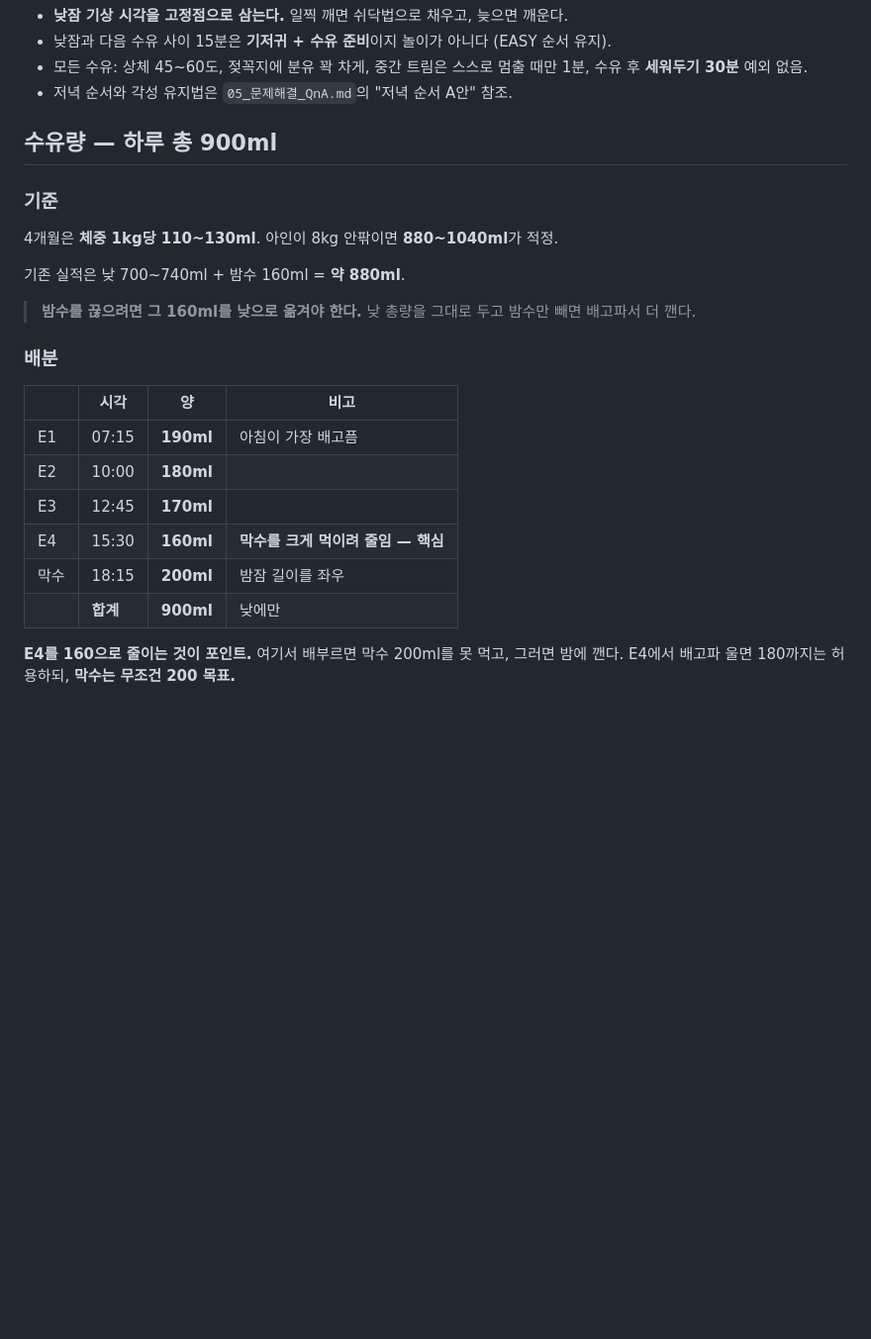
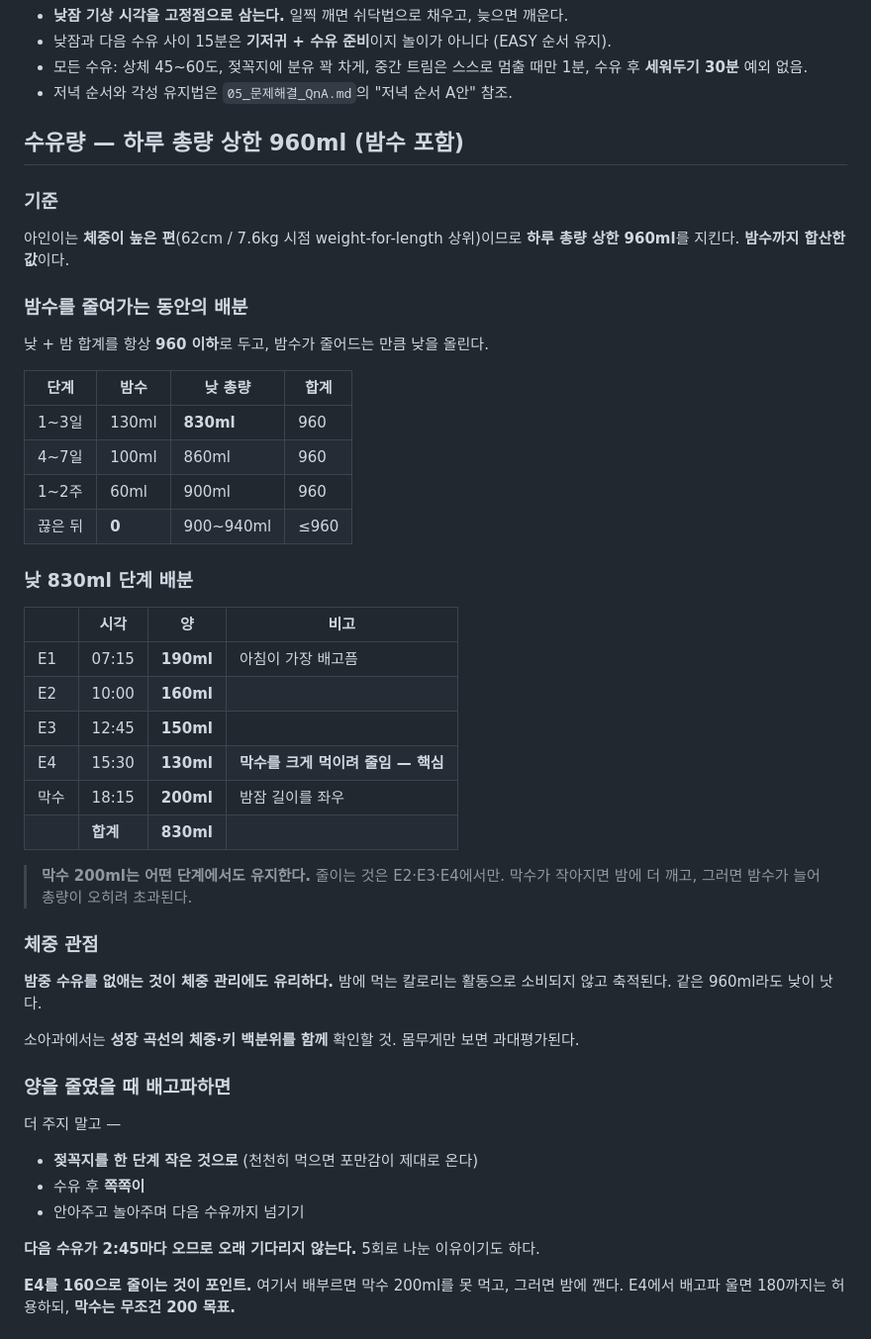
Before and after one commit to dlgywjd0/-, a Markdown page: 아기수면플랜/18_고정시간표_개정.md, the part around the change. Shown at 99% size. Rendered like a GitHub page; blank space fills up the shorter version.

Commit message:
하루 총량 상한 960ml(밤수 포함) 반영
- 체중이 높은 편임을 고려해 총량 상한을 명시하고 밤수를 합산 대상으로 규정
- 밤수 감량 단계별 낮 총량 배분표(830 → 860 → 900) 추가
- 막수 200ml는 전 단계 고정, 감량은 E2~E4에서만 하도록 규칙화
- 야간 수유 제거가 체중 관리에도 유리한 근거와 성장곡선 확인 안내 추가
- 양을 줄였을 때의 배고픔 대처법 정리

Co-Authored-By: Claude Opus 5 <noreply@anthropic.com>
Claude-Session: https://claude.ai/code/session_01A6MTdmMxEkLZK7d3KpGvHj

```diff
--- a/아기수면플랜/18_고정시간표_개정.md
+++ b/아기수면플랜/18_고정시간표_개정.md
@@ -98,27 +98,54 @@
 - 저녁 순서와 각성 유지법은 `05_문제해결_QnA.md`의 "저녁 순서 A안" 참조.
 
 
-## 수유량 — 하루 총 900ml
+## 수유량 — 하루 총량 상한 960ml (밤수 포함)
 
 ### 기준
 
-4개월은 **체중 1kg당 110~130ml**. 아인이 8kg 안팎이면 **880~1040ml**가 적정.
+아인이는 **체중이 높은 편**(62cm / 7.6kg 시점 weight-for-length 상위)이므로
+**하루 총량 상한 960ml**를 지킨다. **밤수까지 합산한 값**이다.
 
-기존 실적은 낮 700~740ml + 밤수 160ml = **약 880ml**.
+### 밤수를 줄여가는 동안의 배분
 
-> **밤수를 끊으려면 그 160ml를 낮으로 옮겨야 한다.**
-> 낮 총량을 그대로 두고 밤수만 빼면 배고파서 더 깬다.
+낮 + 밤 합계를 항상 **960 이하**로 두고, 밤수가 줄어드는 만큼 낮을 올린다.
 
-### 배분
+| 단계 | 밤수 | 낮 총량 | 합계 |
+|---|---|---|---|
+| 1~3일 | 130ml | **830ml** | 960 |
+| 4~7일 | 100ml | 860ml | 960 |
+| 1~2주 | 60ml | 900ml | 960 |
+| 끊은 뒤 | **0** | 900~940ml | ≤960 |
+
+### 낮 830ml 단계 배분
 
 | | 시각 | 양 | 비고 |
 |---|---|---|---|
 | E1 | 07:15 | **190ml** | 아침이 가장 배고픔 |
-| E2 | 10:00 | **180ml** | |
-| E3 | 12:45 | **170ml** | |
-| E4 | 15:30 | **160ml** | **막수를 크게 먹이려 줄임 — 핵심** |
+| E2 | 10:00 | **160ml** | |
+| E3 | 12:45 | **150ml** | |
+| E4 | 15:30 | **130ml** | **막수를 크게 먹이려 줄임 — 핵심** |
 | 막수 | 18:15 | **200ml** | 밤잠 길이를 좌우 |
-| | **합계** | **900ml** | 낮에만 |
+| | **합계** | **830ml** | |
+
+> **막수 200ml는 어떤 단계에서도 유지한다.** 줄이는 것은 E2·E3·E4에서만.
+> 막수가 작아지면 밤에 더 깨고, 그러면 밤수가 늘어 총량이 오히려 초과된다.
+
+### 체중 관점
+
+**밤중 수유를 없애는 것이 체중 관리에도 유리하다.**
+밤에 먹는 칼로리는 활동으로 소비되지 않고 축적된다. 같은 960ml라도 낮이 낫다.
+
+소아과에서는 **성장 곡선의 체중·키 백분위를 함께** 확인할 것.
+몸무게만 보면 과대평가된다.
+
+### 양을 줄였을 때 배고파하면
+
+더 주지 말고 —
+- **젖꼭지를 한 단계 작은 것으로** (천천히 먹으면 포만감이 제대로 온다)
+- 수유 후 **쪽쪽이**
+- 안아주고 놀아주며 다음 수유까지 넘기기
+
+**다음 수유가 2:45마다 오므로 오래 기다리지 않는다.** 5회로 나눈 이유이기도 하다.
 
 **E4를 160으로 줄이는 것이 포인트.** 여기서 배부르면 막수 200ml를 못 먹고, 그러면 밤에 깬다.
 E4에서 배고파 울면 180까지는 허용하되, **막수는 무조건 200 목표.**
```
